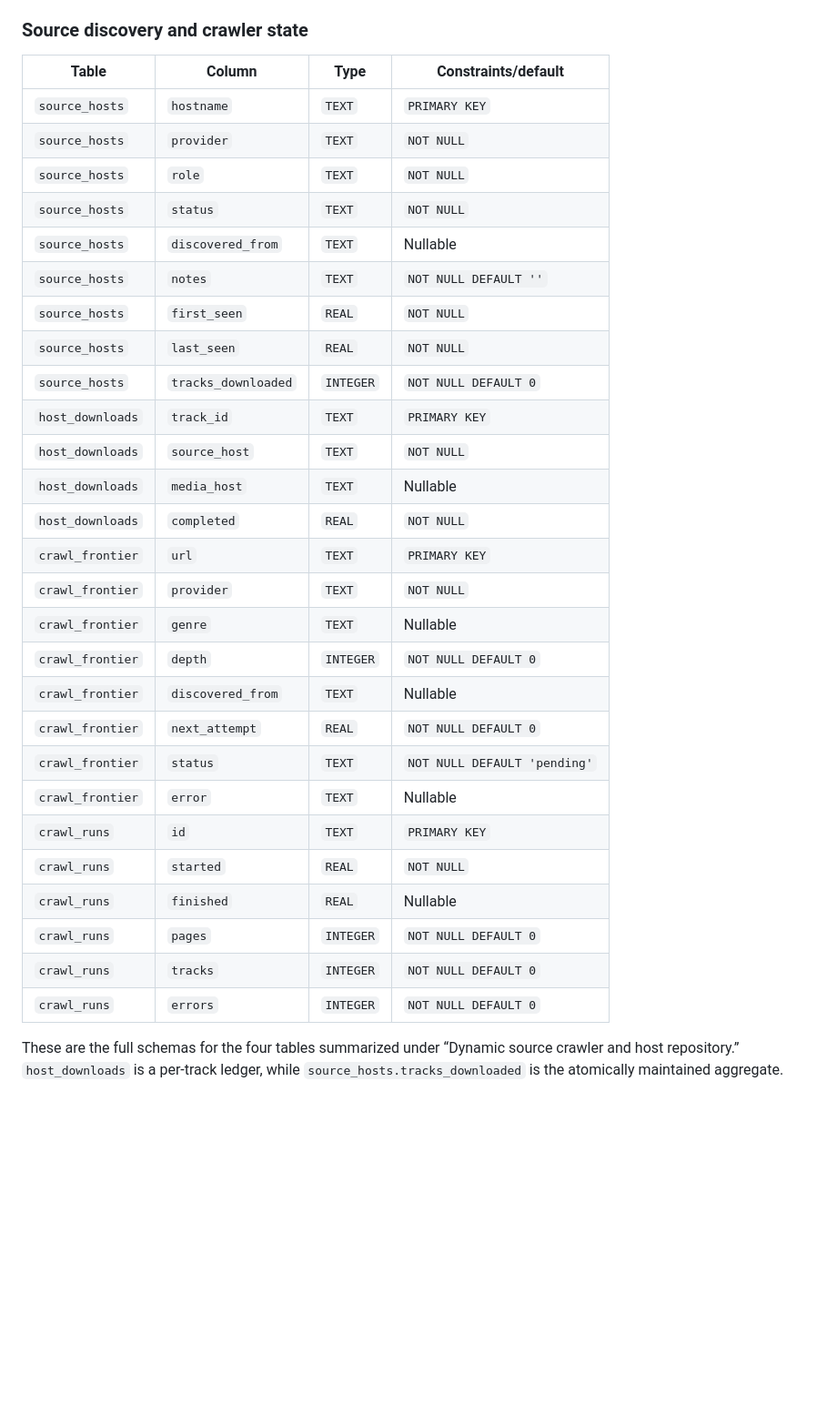
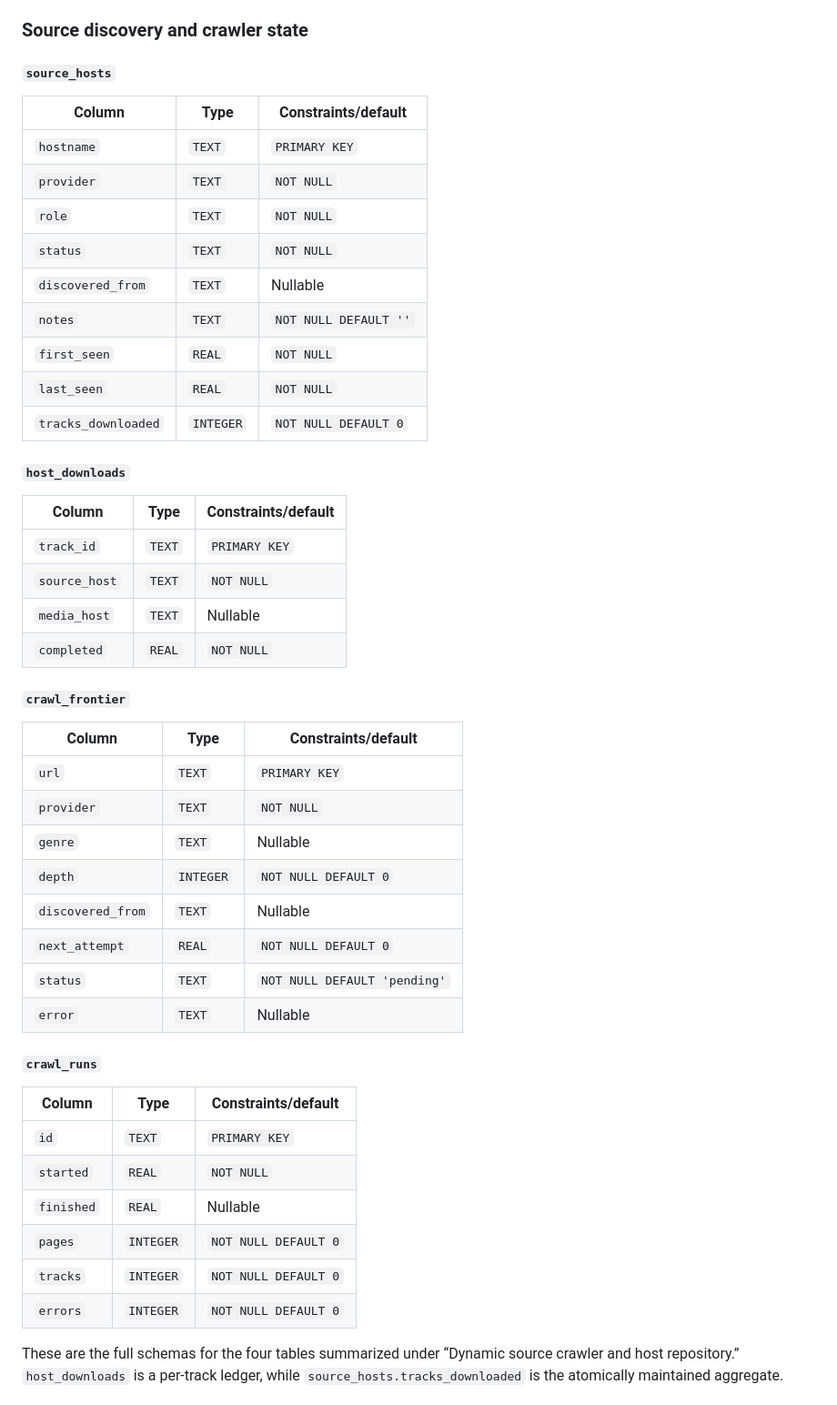
Before and after one commit to lotusbaba/radioworkx, a Markdown page: docs/SYSTEM_DESIGN.md, the part around one of its changes. Shown at 91% size. Drawn GitHub-style; blank space fills up the shorter version.

```diff
--- a/docs/SYSTEM_DESIGN.md
+++ b/docs/SYSTEM_DESIGN.md
@@ -320,35 +377,52 @@ requested-play introductions.
 
 ### Source discovery and crawler state
 
-| Table | Column | Type | Constraints/default |
-| --- | --- | --- | --- |
-| `source_hosts` | `hostname` | `TEXT` | `PRIMARY KEY` |
-| `source_hosts` | `provider` | `TEXT` | `NOT NULL` |
-| `source_hosts` | `role` | `TEXT` | `NOT NULL` |
-| `source_hosts` | `status` | `TEXT` | `NOT NULL` |
-| `source_hosts` | `discovered_from` | `TEXT` | Nullable |
-| `source_hosts` | `notes` | `TEXT` | `NOT NULL DEFAULT ''` |
-| `source_hosts` | `first_seen` | `REAL` | `NOT NULL` |
-| `source_hosts` | `last_seen` | `REAL` | `NOT NULL` |
-| `source_hosts` | `tracks_downloaded` | `INTEGER` | `NOT NULL DEFAULT 0` |
-| `host_downloads` | `track_id` | `TEXT` | `PRIMARY KEY` |
-| `host_downloads` | `source_host` | `TEXT` | `NOT NULL` |
-| `host_downloads` | `media_host` | `TEXT` | Nullable |
-| `host_downloads` | `completed` | `REAL` | `NOT NULL` |
-| `crawl_frontier` | `url` | `TEXT` | `PRIMARY KEY` |
-| `crawl_frontier` | `provider` | `TEXT` | `NOT NULL` |
-| `crawl_frontier` | `genre` | `TEXT` | Nullable |
-| `crawl_frontier` | `depth` | `INTEGER` | `NOT NULL DEFAULT 0` |
-| `crawl_frontier` | `discovered_from` | `TEXT` | Nullable |
-| `crawl_frontier` | `next_attempt` | `REAL` | `NOT NULL DEFAULT 0` |
-| `crawl_frontier` | `status` | `TEXT` | `NOT NULL DEFAULT 'pending'` |
-| `crawl_frontier` | `error` | `TEXT` | Nullable |
-| `crawl_runs` | `id` | `TEXT` | `PRIMARY KEY` |
-| `crawl_runs` | `started` | `REAL` | `NOT NULL` |
-| `crawl_runs` | `finished` | `REAL` | Nullable |
-| `crawl_runs` | `pages` | `INTEGER` | `NOT NULL DEFAULT 0` |
-| `crawl_runs` | `tracks` | `INTEGER` | `NOT NULL DEFAULT 0` |
-| `crawl_runs` | `errors` | `INTEGER` | `NOT NULL DEFAULT 0` |
+#### `source_hosts`
+
+| Column | Type | Constraints/default |
+| --- | --- | --- |
+| `hostname` | `TEXT` | `PRIMARY KEY` |
+| `provider` | `TEXT` | `NOT NULL` |
+| `role` | `TEXT` | `NOT NULL` |
+| `status` | `TEXT` | `NOT NULL` |
+| `discovered_from` | `TEXT` | Nullable |
+| `notes` | `TEXT` | `NOT NULL DEFAULT ''` |
+| `first_seen` | `REAL` | `NOT NULL` |
+| `last_seen` | `REAL` | `NOT NULL` |
+| `tracks_downloaded` | `INTEGER` | `NOT NULL DEFAULT 0` |
+
+#### `host_downloads`
+
+| Column | Type | Constraints/default |
+| --- | --- | --- |
+| `track_id` | `TEXT` | `PRIMARY KEY` |
+| `source_host` | `TEXT` | `NOT NULL` |
+| `media_host` | `TEXT` | Nullable |
+| `completed` | `REAL` | `NOT NULL` |
+
+#### `crawl_frontier`
+
+| Column | Type | Constraints/default |
+| --- | --- | --- |
+| `url` | `TEXT` | `PRIMARY KEY` |
+| `provider` | `TEXT` | `NOT NULL` |
+| `genre` | `TEXT` | Nullable |
+| `depth` | `INTEGER` | `NOT NULL DEFAULT 0` |
+| `discovered_from` | `TEXT` | Nullable |
+| `next_attempt` | `REAL` | `NOT NULL DEFAULT 0` |
+| `status` | `TEXT` | `NOT NULL DEFAULT 'pending'` |
+| `error` | `TEXT` | Nullable |
+
+#### `crawl_runs`
+
+| Column | Type | Constraints/default |
+| --- | --- | --- |
+| `id` | `TEXT` | `PRIMARY KEY` |
+| `started` | `REAL` | `NOT NULL` |
+| `finished` | `REAL` | Nullable |
+| `pages` | `INTEGER` | `NOT NULL DEFAULT 0` |
+| `tracks` | `INTEGER` | `NOT NULL DEFAULT 0` |
+| `errors` | `INTEGER` | `NOT NULL DEFAULT 0` |
 
 These are the full schemas for the four tables summarized under “Dynamic source
 crawler and host repository.” `host_downloads` is a per-track ledger, while
```
Also changed, not shown: other parts of docs/SYSTEM_DESIGN.md (+181 -108 lines).
